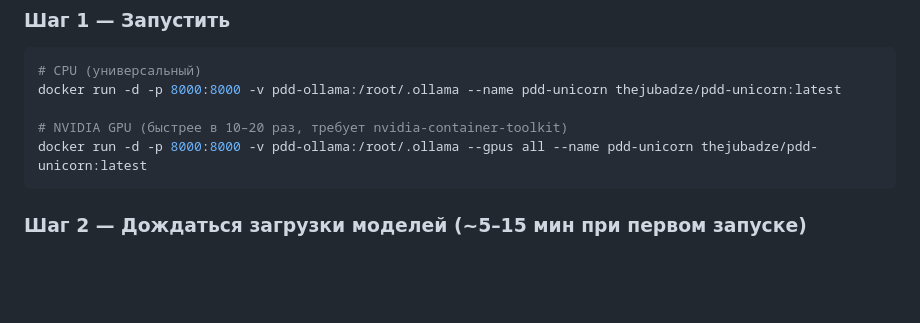
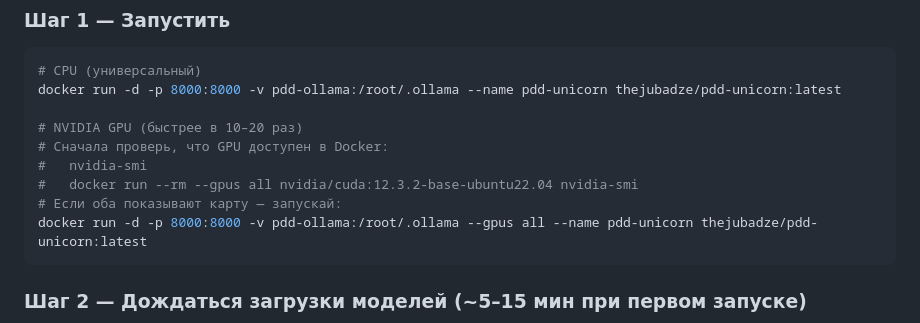
Before and after one commit to TheJubadze/OtusAiForDevs, a Markdown page: RAG/README.md, the part around the change. Rendered like a GitHub page; blank space fills up the shorter version.

Commit message:
README: add GPU check steps before docker run --gpus all
Co-Authored-By: Claude Sonnet 4.6 <noreply@anthropic.com>

````diff
--- a/RAG/README.md
+++ b/RAG/README.md
@@ -16,7 +16,11 @@ MCP-сервер, который превращает папку с докуме
 # CPU (универсальный)
 docker run -d -p 8000:8000 -v pdd-ollama:/root/.ollama --name pdd-unicorn thejubadze/pdd-unicorn:latest
 
-# NVIDIA GPU (быстрее в 10–20 раз, требует nvidia-container-toolkit)
+# NVIDIA GPU (быстрее в 10–20 раз)
+# Сначала проверь, что GPU доступен в Docker:
+#   nvidia-smi
+#   docker run --rm --gpus all nvidia/cuda:12.3.2-base-ubuntu22.04 nvidia-smi
+# Если оба показывают карту — запускай:
 docker run -d -p 8000:8000 -v pdd-ollama:/root/.ollama --gpus all --name pdd-unicorn thejubadze/pdd-unicorn:latest
 ```
 
````
